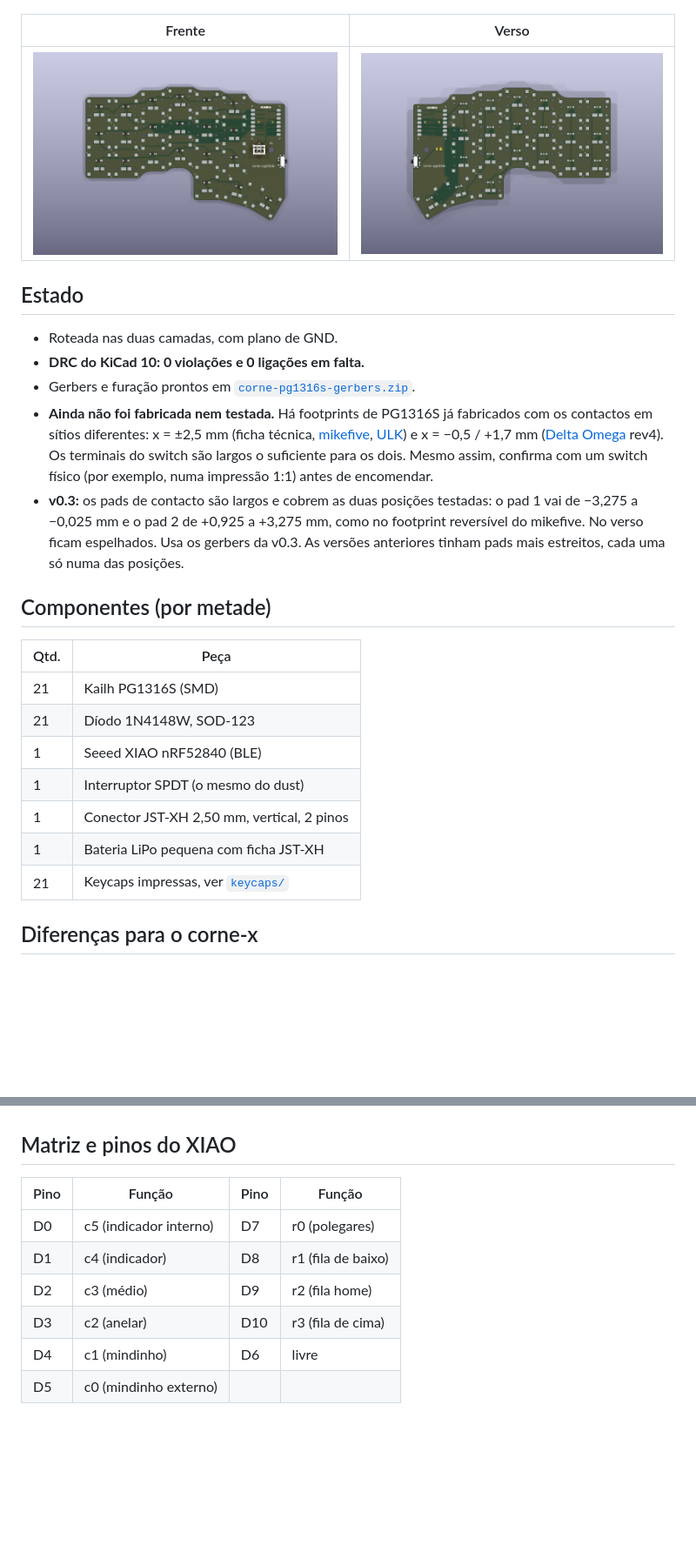
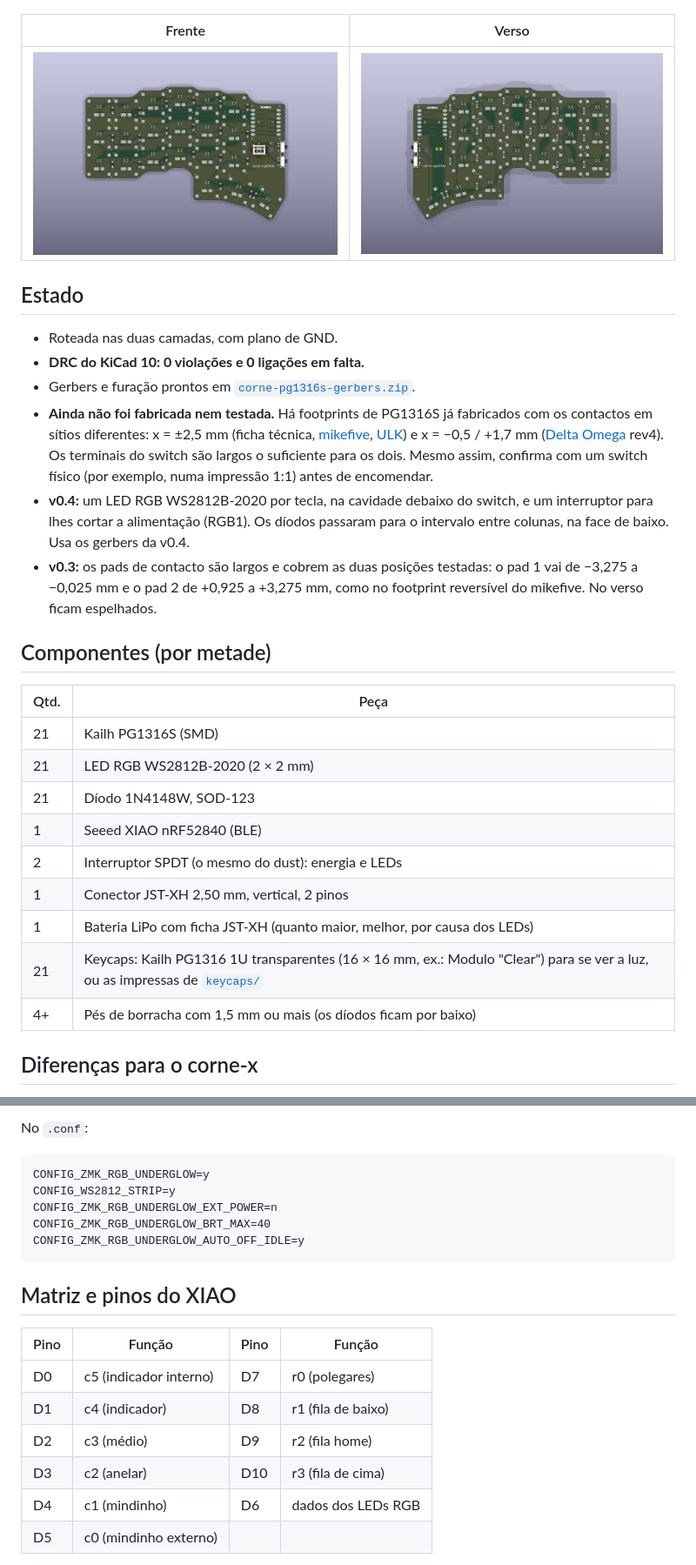
Before and after one commit to deSales327/corne-pg1316s, a Markdown page: README.md, 2 parts joined by grey strips. Shown at 87% size. Rendered like a GitHub page; pictures changed too: images/render-bottom.png, images/render-top.png; blank space fills up the shorter version.

````diff
--- a/README.md
+++ b/README.md
@@ -16,18 +16,21 @@ para os switches ultrafinos **Kailh PG1316S**, com keycaps impressas em 3D (do
 - **DRC do KiCad 10: 0 violações e 0 ligações em falta.**
 - Gerbers e furação prontos em [`corne-pg1316s-gerbers.zip`](corne-pg1316s-gerbers.zip).
 - **Ainda não foi fabricada nem testada.** Há footprints de PG1316S já fabricados com os contactos em sítios diferentes: x = ±2,5 mm (ficha técnica, [mikefive](https://github.com/mikeholscher/zmk-config-mikefive), [ULK](https://github.com/Goga64/ULK)) e x = −0,5 / +1,7 mm ([Delta Omega](https://github.com/unspecworks/delta-omega) rev4). Os terminais do switch são largos o suficiente para os dois. Mesmo assim, confirma com um switch físico (por exemplo, numa impressão 1:1) antes de encomendar.
-- **v0.3:** os pads de contacto são largos e cobrem as duas posições testadas: o pad 1 vai de −3,275 a −0,025 mm e o pad 2 de +0,925 a +3,275 mm, como no footprint reversível do mikefive. No verso ficam espelhados. Usa os gerbers da v0.3. As versões anteriores tinham pads mais estreitos, cada uma só numa das posições.
+- **v0.4:** um LED RGB WS2812B-2020 por tecla, na cavidade debaixo do switch, e um interruptor para lhes cortar a alimentação (RGB1). Os díodos passaram para o intervalo entre colunas, na face de baixo. Usa os gerbers da v0.4.
+- **v0.3:** os pads de contacto são largos e cobrem as duas posições testadas: o pad 1 vai de −3,275 a −0,025 mm e o pad 2 de +0,925 a +3,275 mm, como no footprint reversível do mikefive. No verso ficam espelhados.
 
 ## Componentes (por metade)
 | Qtd. | Peça |
 |---|---|
 | 21 | Kailh PG1316S (SMD) |
+| 21 | LED RGB WS2812B-2020 (2 × 2 mm) |
 | 21 | Díodo 1N4148W, SOD-123 |
 | 1 | Seeed XIAO nRF52840 (BLE) |
-| 1 | Interruptor SPDT (o mesmo do dust) |
+| 2 | Interruptor SPDT (o mesmo do dust): energia e LEDs |
 | 1 | Conector JST-XH 2,50 mm, vertical, 2 pinos |
-| 1 | Bateria LiPo pequena com ficha JST-XH |
-| 21 | Keycaps impressas, ver [`keycaps/`](keycaps/) |
+| 1 | Bateria LiPo com ficha JST-XH (quanto maior, melhor, por causa dos LEDs) |
+| 21 | Keycaps: Kailh PG1316 1U transparentes (16 × 16 mm, ex.: Modulo "Clear") para se ver a luz, ou as impressas de [`keycaps/`](keycaps/) |
+| 4+ | Pés de borracha com 1,5 mm ou mais (os díodos ficam por baixo) |
 
 ## Diferenças para o corne-x
 - **Espaçamento de 17 × 17 mm** para keycaps de 16,5 × 16,5 mm. Cada metade mede 125,6 × 83,9 mm.
@@ -48,3 +103,12 @@ para os switches ultrafinos **Kailh PG1316S**, com keycaps impressas em 3D (do
+No `.conf`:
+
+```
+CONFIG_ZMK_RGB_UNDERGLOW=y
+CONFIG_WS2812_STRIP=y
+CONFIG_ZMK_RGB_UNDERGLOW_EXT_POWER=n
+CONFIG_ZMK_RGB_UNDERGLOW_BRT_MAX=40
+CONFIG_ZMK_RGB_UNDERGLOW_AUTO_OFF_IDLE=y
+```
 
 ## Matriz e pinos do XIAO
 | Pino | Função | Pino | Função |
@@ -53,7 +117,7 @@ para os switches ultrafinos **Kailh PG1316S**, com keycaps impressas em 3D (do
 | D1 | c4 (indicador) | D8 | r1 (fila de baixo) |
 | D2 | c3 (médio) | D9 | r2 (fila home) |
 | D3 | c2 (anelar) | D10 | r3 (fila de cima) |
-| D4 | c1 (mindinho) | D6 | livre |
+| D4 | c1 (mindinho) | D6 | dados dos LEDs RGB |
 | D5 | c0 (mindinho externo) | | |
 
 - O cátodo dos díodos (pad 1) fica na linha, por isso o sentido é COL2ROW (no ZMK, `diode-direction = "col2row"`).
````
Also changed, not shown: other parts of README.md (+56 -4 lines), 6 other files.
